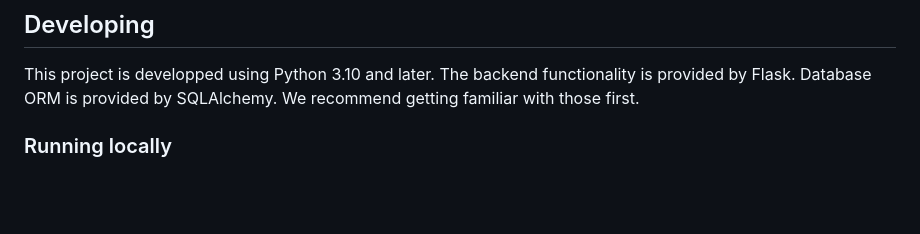
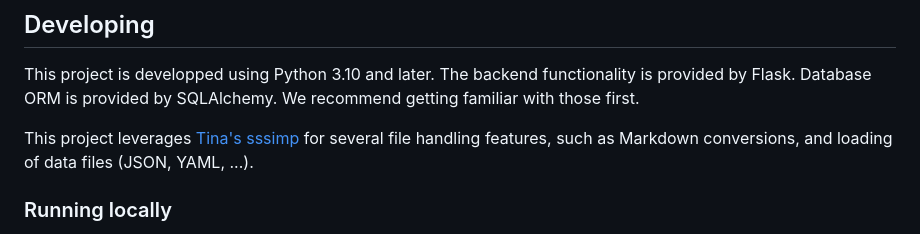
Before and after one commit to asso-msn/msn-web, a Markdown page: README.md, the part around the change printed below. GitHub-like rendering; blank space fills up the shorter version.

Commit message:
Add note about sssimp in README

```diff
--- a/README.md
+++ b/README.md
@@ -40,6 +40,10 @@ You can reach us on Discord at https://asso-msn.fr/discord.
 This project is developped using Python 3.10 and later. The backend
 functionality is provided by Flask. Database ORM is provided by SQLAlchemy. We
 recommend getting familiar with those first.
+
+This project leverages [Tina's sssimp][sssimp] for several file handling
+features, such as Markdown conversions, and loading of data files (JSON, YAML,
+...).
 
 ### Running locally
 
```
Also changed, not shown: other parts of README.md (+1 -2 lines).
